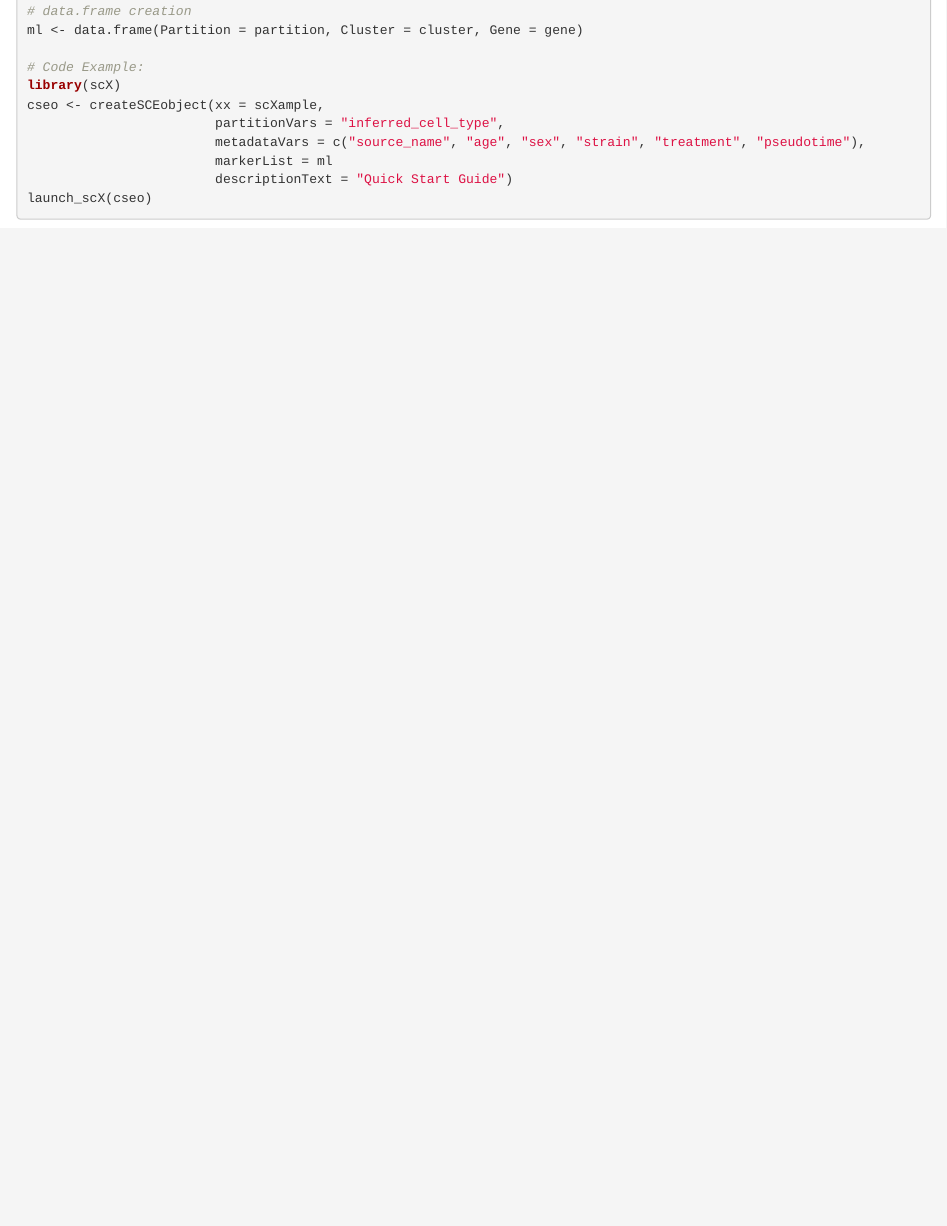
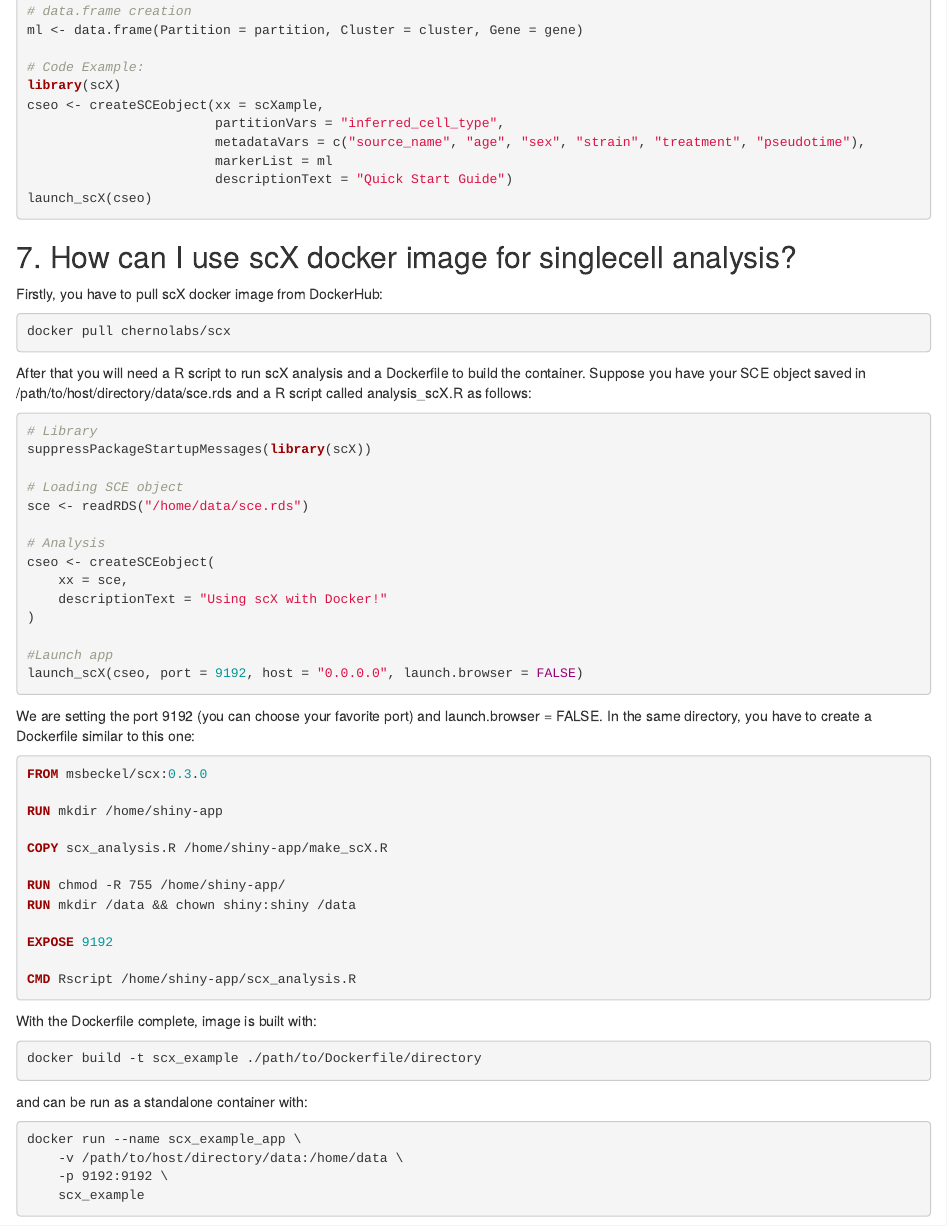
Before and after one commit to chernolabs/scX, an R Markdown document (vignettes/articles/FAQ.Rmd): the page in a window 1100 px wide, from 3900 px down. Rendered offline with R 4.5, knitr and Pandoc, with nearby package versions.

Commit message:
Update FAQ.Rmd
Add docker container FAQ

````diff
--- a/vignettes/articles/FAQ.Rmd
+++ b/vignettes/articles/FAQ.Rmd
@@ -219,3 +219,59 @@ cseo <- createSCEobject(xx = scXample,
                         descriptionText = "Quick Start Guide")
 launch_scX(cseo)
 ```
+
+## 7. How can I use scX docker image for singlecell analysis?
+
+Firstly, you have to pull scX docker image from DockerHub:
+
+```console
+docker pull chernolabs/scx
+```
+After that you will need a R script to run scX analysis and a Dockerfile to build the container.
+Suppose you have your SCE object saved in /path/to/host/directory/data/sce.rds and a R script called analysis_scX.R as follows:
+
+```R
+# Library
+suppressPackageStartupMessages(library(scX))
+
+# Loading SCE object
+sce <- readRDS("/home/data/sce.rds")
+
+# Analysis
+cseo <- createSCEobject(
+    xx = sce,
+    descriptionText = "Using scX with Docker!"
+)
+
+#Launch app
+launch_scX(cseo, port = 9192, host = "0.0.0.0", launch.browser = FALSE)
+```
+We are setting the port 9192 (you can choose your favorite port) and launch.browser = FALSE. In the same directory, you have to create a Dockerfile similar to this one:
+
+```dockerfile
+FROM msbeckel/scx:0.3.0
+
+RUN mkdir /home/shiny-app
+
+COPY scx_analysis.R /home/shiny-app/make_scX.R
+
+RUN chmod -R 755 /home/shiny-app/
+RUN mkdir /data && chown shiny:shiny /data
+
+EXPOSE 9192
+
+CMD Rscript /home/shiny-app/scx_analysis.R
+```
+With the Dockerfile complete, image is built with:
+
+```console
+docker build -t scx_example ./path/to/Dockerfile/directory
+```
+and can be run as a standalone container with:
+
+```console
+docker run --name scx_example_app \
+	-v /path/to/host/directory/data:/home/data \
+	-p 9192:9192 \
+	scx_example
+```
````
